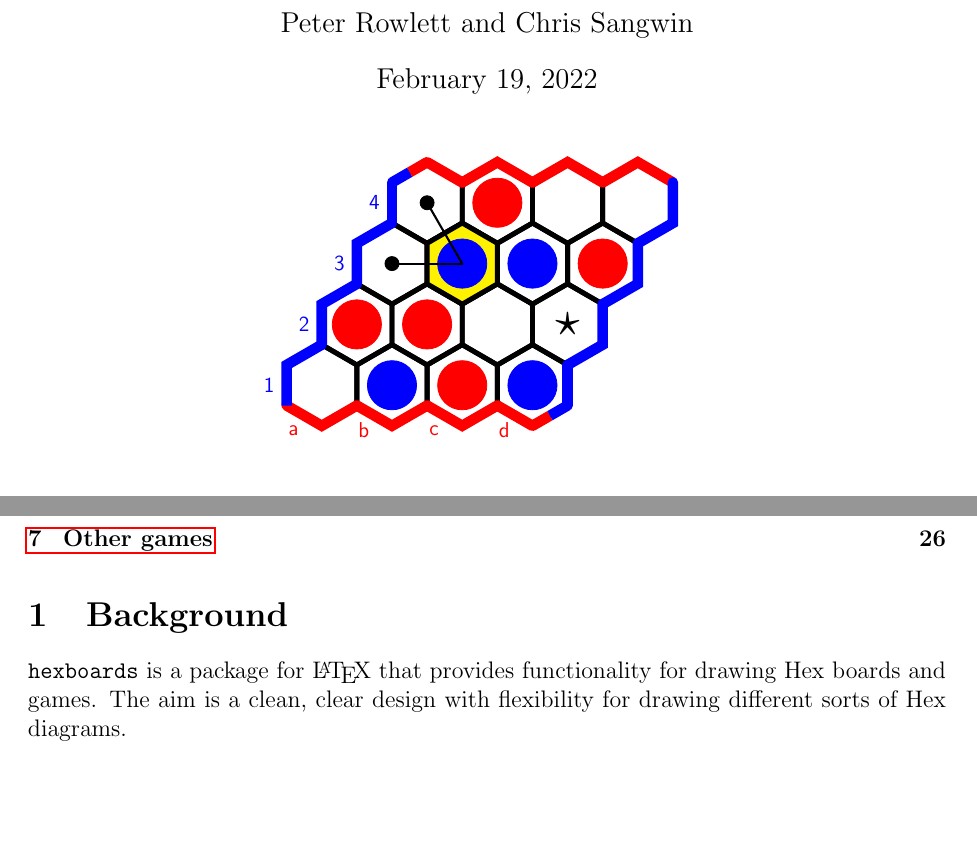
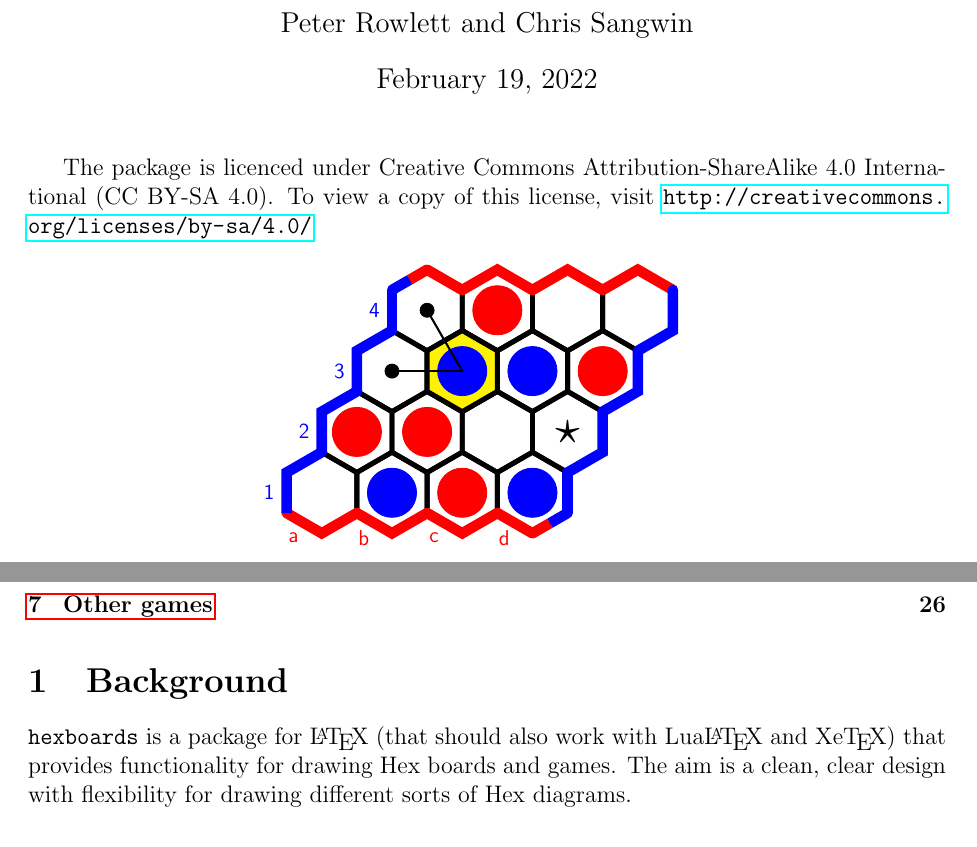
Before and after one commit to prowlett/hexboard, a LaTeX document (hexboard.tex): two parts of pages 1 and 2 of 29, joined at a grey line, cut so that both start at the same text, the shorter picture padded with empty space. The pictures show the PDF file hexboard.pdf that the author committed with the source.

Commit message:
More tweaks to get ready

```diff
--- a/hexboard.tex
+++ b/hexboard.tex
@@ -10,6 +10,8 @@
 \begin{document}
 
     \maketitle
+
+    The package is licenced under Creative Commons Attribution-ShareAlike 4.0 International (CC BY-SA 4.0). To view a copy of this license, visit \url{http://creativecommons.org/licenses/by-sa/4.0/}
 
     \begin{center}
         \hexscale{3}
@@ -37,7 +39,7 @@
 
     \section{Background}
 
-    \verb|hexboards| is a package for \LaTeX\ that provides functionality for drawing Hex boards and games. The aim is a clean, clear design with flexibility for drawing different sorts of Hex diagrams.
+    \verb|hexboards| is a package for \LaTeX\ (that should also work with Lua\LaTeX\ and Xe\TeX) that provides functionality for drawing Hex boards and games. The aim is a clean, clear design with flexibility for drawing different sorts of Hex diagrams.
 
     \section{Usage notes}
 
```
Also changed, not shown: hexboard.pdf.
